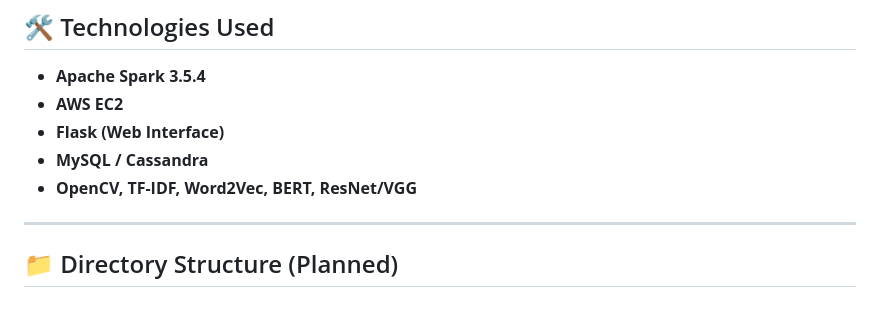
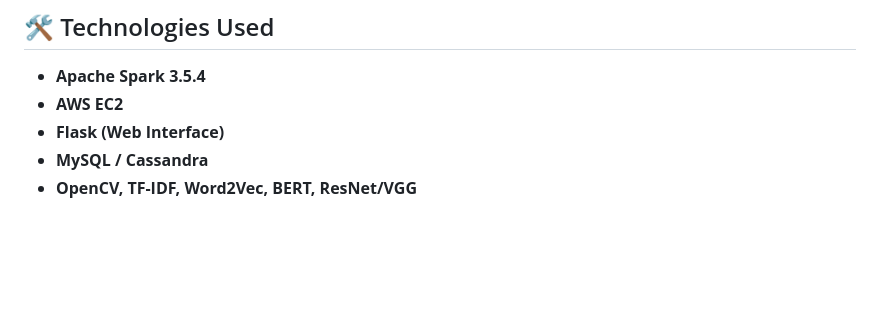
Before and after one commit to MarsCSmajor/Ocular-Disease-Recognition, a Markdown page: Proposal.md, the part around the change. Drawn GitHub-style; blank space fills up the shorter version.

```diff
--- a/Proposal.md
+++ b/Proposal.md
@@ -126,7 +126,3 @@ This project aims to build a machine learning model to classify final ocular dia
 - **Flask (Web Interface)**
 - **MySQL / Cassandra**
 - **OpenCV, TF-IDF, Word2Vec, BERT, ResNet/VGG**
-
----
-
-## 📁 Directory Structure (Planned)
```
